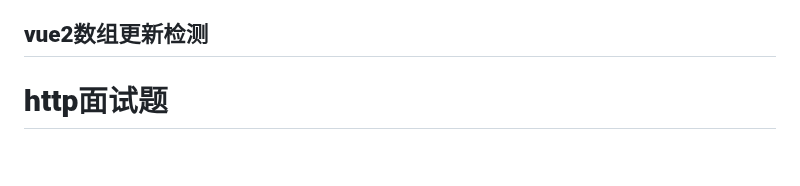
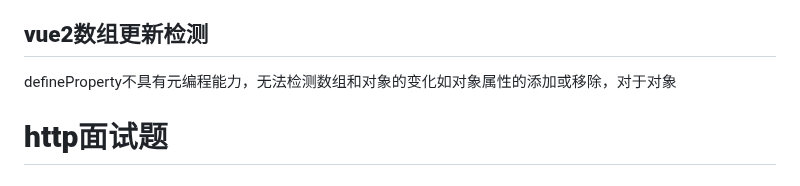
Before and after one commit to cycleccc/notes, a Markdown page: 面试题/Js面试题/面试题手册.md, the part around the change. Drawn GitHub-style.

Commit message:
vault backup: 2023-06-20 10:20:19

```diff
--- a/面试题/Js面试题/面试题手册.md
+++ b/面试题/Js面试题/面试题手册.md
@@ -659,7 +659,7 @@ mixin缺点
 	- 更好的类型推导：组合式 API 主要利用基本的变量和函数，它们本身就是类型友好的。
 	- 更小的生产包体积：搭配 `<script setup>` 使用组合式 API 比等价情况下的选项式 API 更高效，对代码压缩也更友好。这是由于 `<script setup>` 形式书写的组件模板被编译为了一个内联函数，和 `<script setup>` 中的代码位于同一作用域。不像选项式 API 需要依赖 `this` 上下文对象访问属性，被编译的模板可以直接访问 `<script setup>` 中定义的变量，无需从实例中代理。这对代码压缩更友好，因为本地变量的名字可以被压缩，但对象的属性名则不能。
 ##  **vue2数组更新检测**
-
+defineProperty不具有元编程能力，无法检测数组和对象的变化如对象属性的添加或移除，对于对象
 # <a name="_toc19066"></a><a name="_toc32005"></a>**http面试题**
 ## <a name="_toc21777"></a>**http与https**
 http：超文本传输协议，是实现网络通信的一种规范
```
